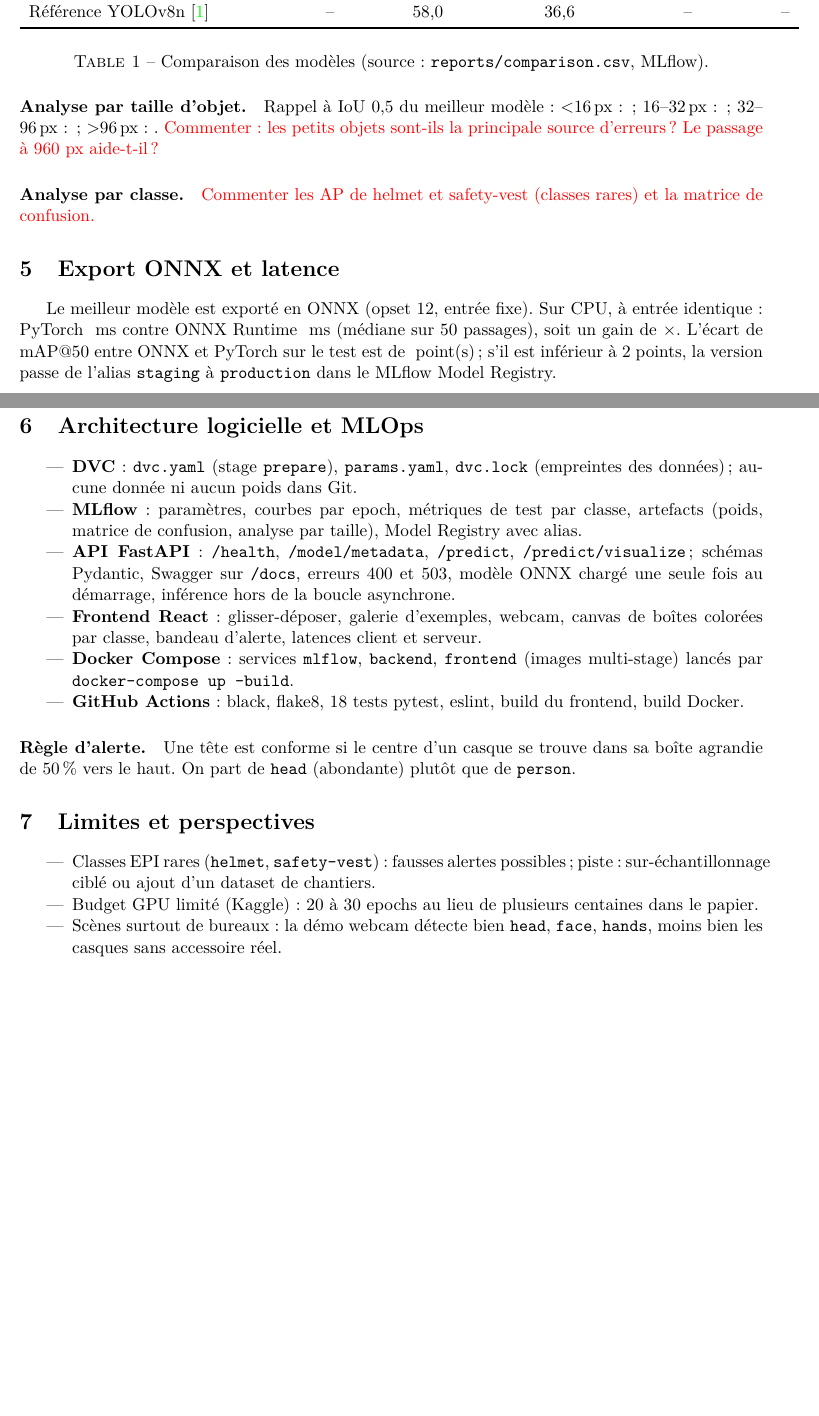
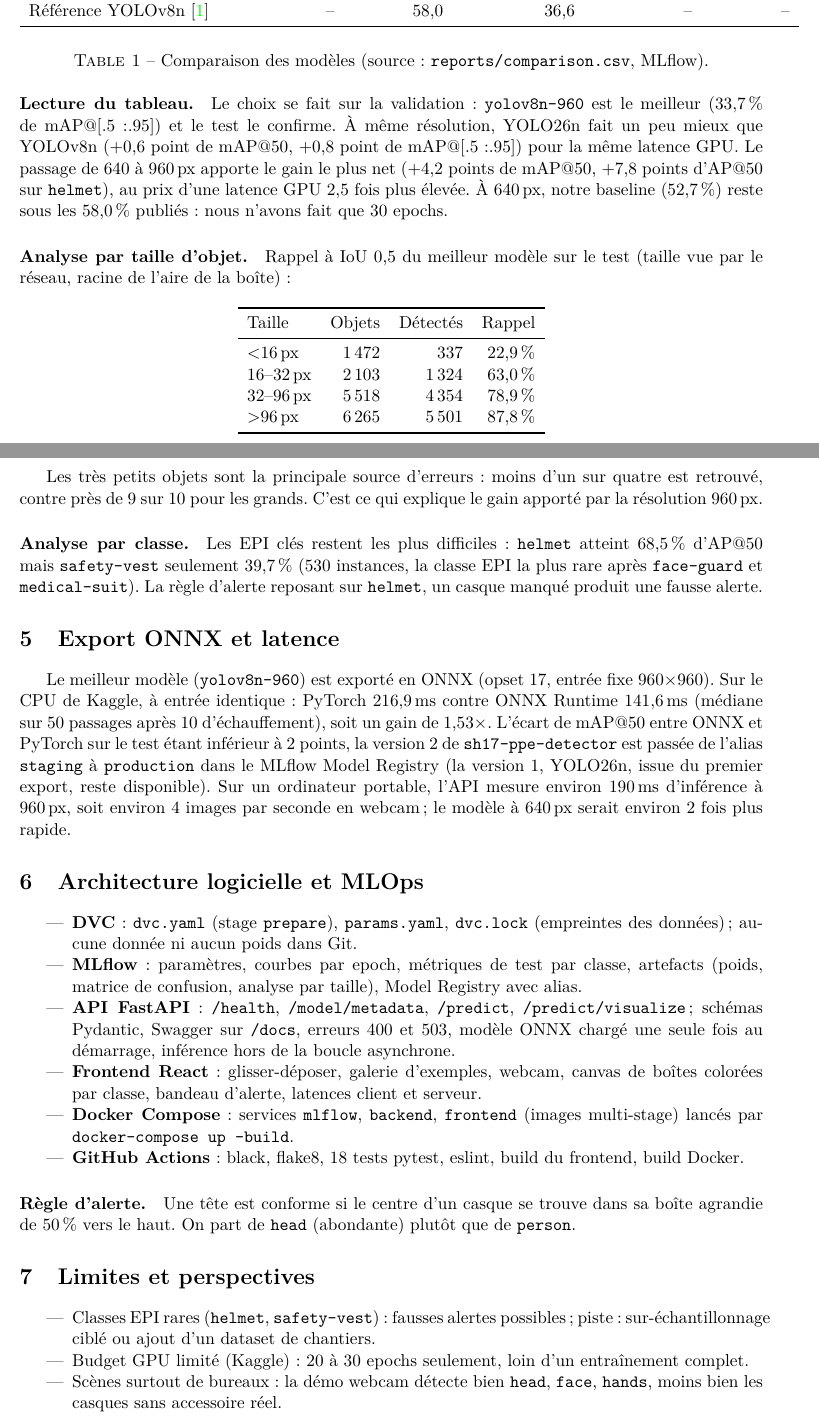
Before and after one commit to ghannemomar/mon-projet-deep-learning, a LaTeX paper (report/rapport_technique.tex): two parts of pages 2 and 3 of 3, joined at a grey line, cut so that both start at the same text, the shorter picture padded with empty space. Compiled offline with pdfLaTeX.

Commit message:
docs: résultats des 3 runs, rapport LaTeX complété (rapport_technique.pdf)
Co-Authored-By: Claude Opus 5.5 <noreply@anthropic.com>
Claude-Session: https://claude.ai/code/session_016kCwSb6fka63yvLuv2sJHo

```diff
--- a/report/rapport_technique.tex
+++ b/report/rapport_technique.tex
@@ -13,7 +13,7 @@
 
 \title{Détection d'équipements de protection individuelle en temps réel\\
 \large Rapport technique — Module Deep Learning Avancé (Axe 3, YOLO)}
-\author{Omar Ghannem \and \TODO{Membre 2} \and \TODO{Membre 3}\\
+\author{Omar Ghannem\\
 Cycle ingénieur IA \& Data Science, 3\textsuperscript{e} année — TEK-UP\\
 Enseignant : Haythem Ghazouani}
 \date{\today}
@@ -91,18 +93,40 @@ Référence YOLOv8n \cite{sh17} & -- & 58,0 & 36,6 & -- & --\\\bottomrule
 \caption{Comparaison des modèles (source : \texttt{reports/comparison.csv}, MLflow).}
 \end{table}
 
-\paragraph{Analyse par taille d'objet.} Rappel à IoU 0,5 du meilleur modèle :
-$<$16\,px : \TODO{} ; 16--32\,px : \TODO{} ; 32--96\,px : \TODO{} ; $>$96\,px : \TODO{}.
-\TODO{Commenter : les petits objets sont-ils la principale source d'erreurs ? Le passage à 960 px aide-t-il ?}
+\paragraph{Lecture du tableau.} Le choix se fait sur la validation : \texttt{yolov8n-960} est le meilleur
+(33,7\,\% de mAP@[.5:.95]) et le test le confirme. À même résolution, YOLO26n fait un peu mieux que
+YOLOv8n (+0,6 point de mAP@50, +0,8 point de mAP@[.5:.95]) pour la même latence GPU. Le passage de 640 à
+960\,px apporte le gain le plus net (+4,2 points de mAP@50, +7,8 points d'AP@50 sur \texttt{helmet}), au prix
+d'une latence GPU 2,5 fois plus élevée. À 640\,px, notre baseline (52,7\,\%) reste sous les 58,0\,\% publiés :
+nous n'avons fait que 30 epochs.
 
-\paragraph{Analyse par classe.} \TODO{Commenter les AP de helmet et safety-vest (classes rares) et la matrice de confusion.}
+\paragraph{Analyse par taille d'objet.} Rappel à IoU 0,5 du meilleur modèle sur le test (taille vue par le
+réseau, racine de l'aire de la boîte) :
+
+\begin{table}[H]\centering
+\begin{tabular}{lrrr}\toprule
+Taille & Objets & Détectés & Rappel\\\midrule
+$<$16\,px & 1\,472 & 337 & 22,9\,\%\\
+16--32\,px & 2\,103 & 1\,324 & 63,0\,\%\\
+32--96\,px & 5\,518 & 4\,354 & 78,9\,\%\\
+$>$96\,px & 6\,265 & 5\,501 & 87,8\,\%\\\bottomrule
+\end{tabular}\end{table}
+Les très petits objets sont la principale source d'erreurs : moins d'un sur quatre est retrouvé, contre près
+de 9 sur 10 pour les grands. C'est ce qui explique le gain apporté par la résolution 960\,px.
+
+\paragraph{Analyse par classe.} Les EPI clés restent les plus difficiles : \texttt{helmet} atteint 68,5\,\%
+d'AP@50 mais \texttt{safety-vest} seulement 39,7\,\% (530 instances, la classe EPI la plus rare après
+\texttt{face-guard} et \texttt{medical-suit}). La règle d'alerte reposant sur \texttt{helmet}, un casque
+manqué produit une fausse alerte.
 
 \section{Export ONNX et latence}
-Le meilleur modèle est exporté en ONNX (opset 12, entrée fixe). Sur CPU, à entrée identique :
-PyTorch \TODO{} ms contre ONNX Runtime \TODO{} ms (médiane sur 50 passages), soit un gain de
-\TODO{}$\times$. L'écart de mAP@50 entre ONNX et PyTorch sur le test est de \TODO{} point(s) ;
-s'il est inférieur à 2 points, la version passe de l'alias \texttt{staging} à \texttt{production}
-dans le MLflow Model Registry.
+Le meilleur modèle (\texttt{yolov8n-960}) est exporté en ONNX (opset 17, entrée fixe 960$\times$960).
+Sur le CPU de Kaggle, à entrée identique : PyTorch 216,9\,ms contre ONNX Runtime 141,6\,ms (médiane sur 50
+passages après 10 d'échauffement), soit un gain de 1,53$\times$. L'écart de mAP@50 entre ONNX et PyTorch sur le
+test étant inférieur à 2 points, la version 2 de \texttt{sh17-ppe-detector} est passée de l'alias
+\texttt{staging} à \texttt{production} dans le MLflow Model Registry (la version 1, YOLO26n, issue du premier
+export, reste disponible). Sur un ordinateur portable, l'API mesure environ 190\,ms d'inférence à 960\,px,
+soit environ 4 images par seconde en webcam ; le modèle à 640\,px serait environ 2 fois plus rapide.
 
 \section{Architecture logicielle et MLOps}
 \begin{itemize}
@@ -127,7 +151,7 @@ agrandie de 50\,\% vers le haut. On part de \texttt{head} (abondante) plutôt qu
 \begin{itemize}
   \item Classes EPI rares (\texttt{helmet}, \texttt{safety-vest}) : fausses alertes possibles ;
         piste : sur-échantillonnage ciblé ou ajout d'un dataset de chantiers.
-  \item Budget GPU limité (Kaggle) : 20 à 30 epochs au lieu de plusieurs centaines dans le papier.
+  \item Budget GPU limité (Kaggle) : 20 à 30 epochs seulement, loin d'un entraînement complet.
   \item Scènes surtout de bureaux : la démo webcam détecte bien \texttt{head}, \texttt{face}, \texttt{hands},
         moins bien les casques sans accessoire réel.
   \item Perspectives : modèle \texttt{s}, résolution 1280, suivi multi-objets, quantification INT8.
```
Also changed, not shown: README.md, rapport_technique.pdf (added), report/rapport_technique.pdf (deleted), report/rapport_technique.tex (14 more changed lines).
